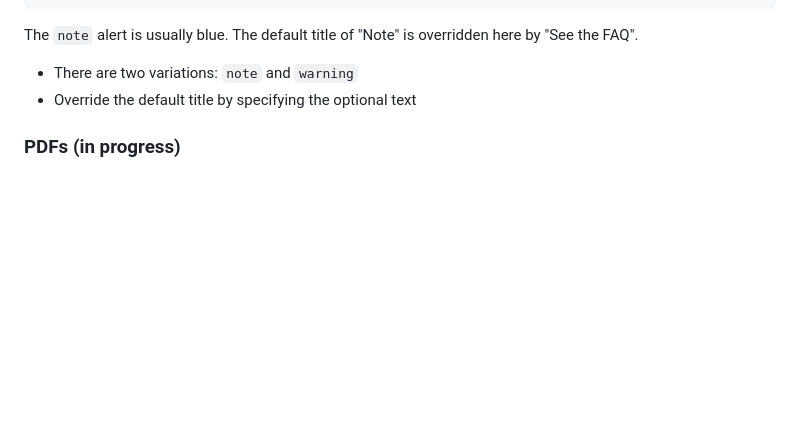
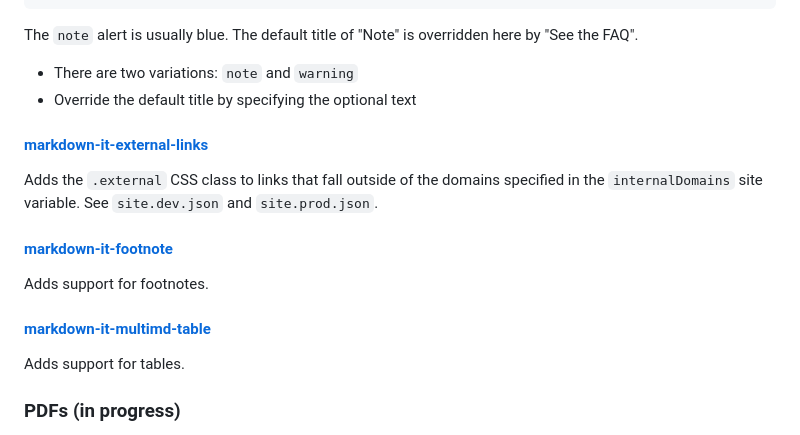
Before and after one commit to abreen/tada, a Markdown page: README.md, the part around the change printed below. Rendered like a GitHub page; blank space fills up the shorter version.

```diff
--- a/README.md
+++ b/README.md
@@ -156,6 +156,19 @@ is overridden here by "See the FAQ".
 * There are two variations: `note` and `warning`
 * Override the default title by specifying the optional text
 
+#### [markdown-it-external-links](https://www.npmjs.com/package/markdown-it-external-links)
+
+Adds the `.external` CSS class to links that fall outside of the domains specified
+in the `internalDomains` site variable. See `site.dev.json` and `site.prod.json`.
+
+#### [markdown-it-footnote](https://www.npmjs.com/package/markdown-it-footnote)
+
+Adds support for footnotes.
+
+#### [markdown-it-multimd-table](https://www.npmjs.com/package/markdown-it-multimd-table)
+
+Adds support for tables.
+
 
 ### PDFs (in progress)
 
```
Also changed, not shown: other parts of README.md (+1 -0 lines).
